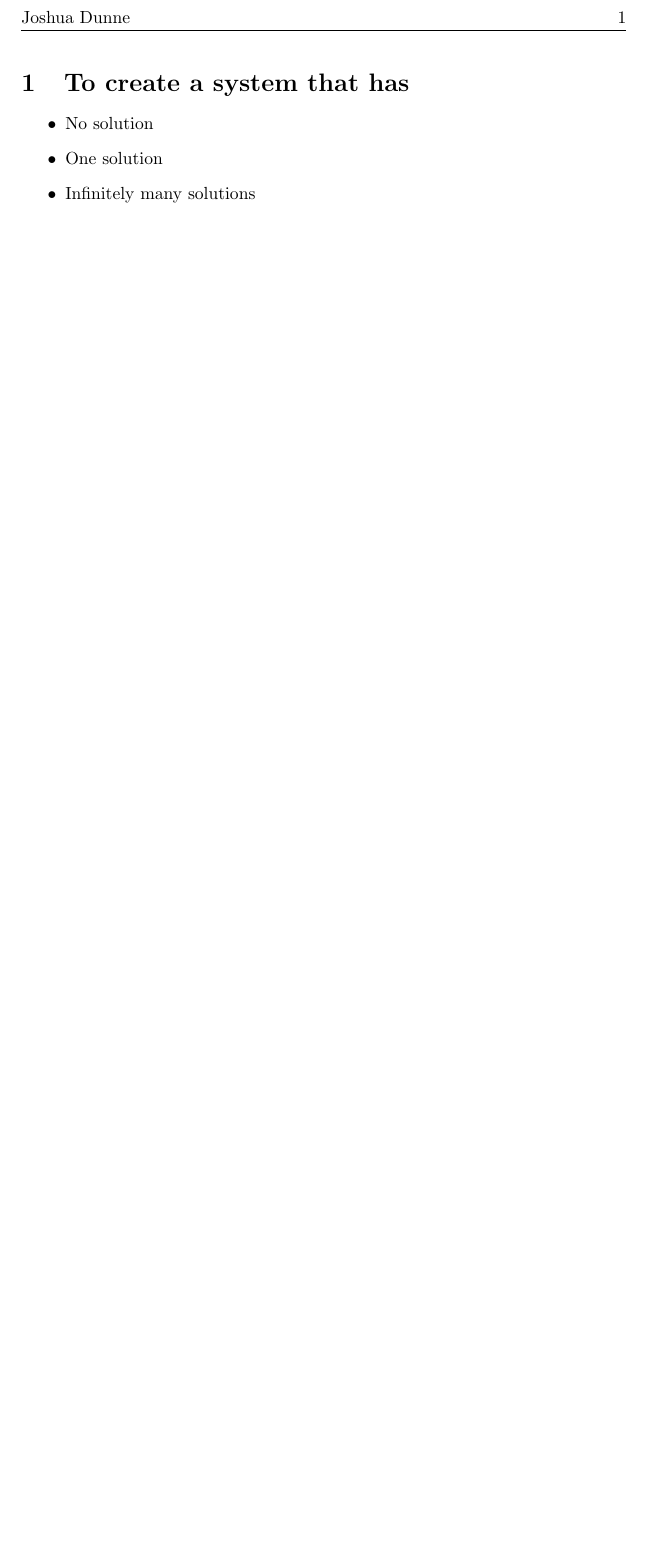
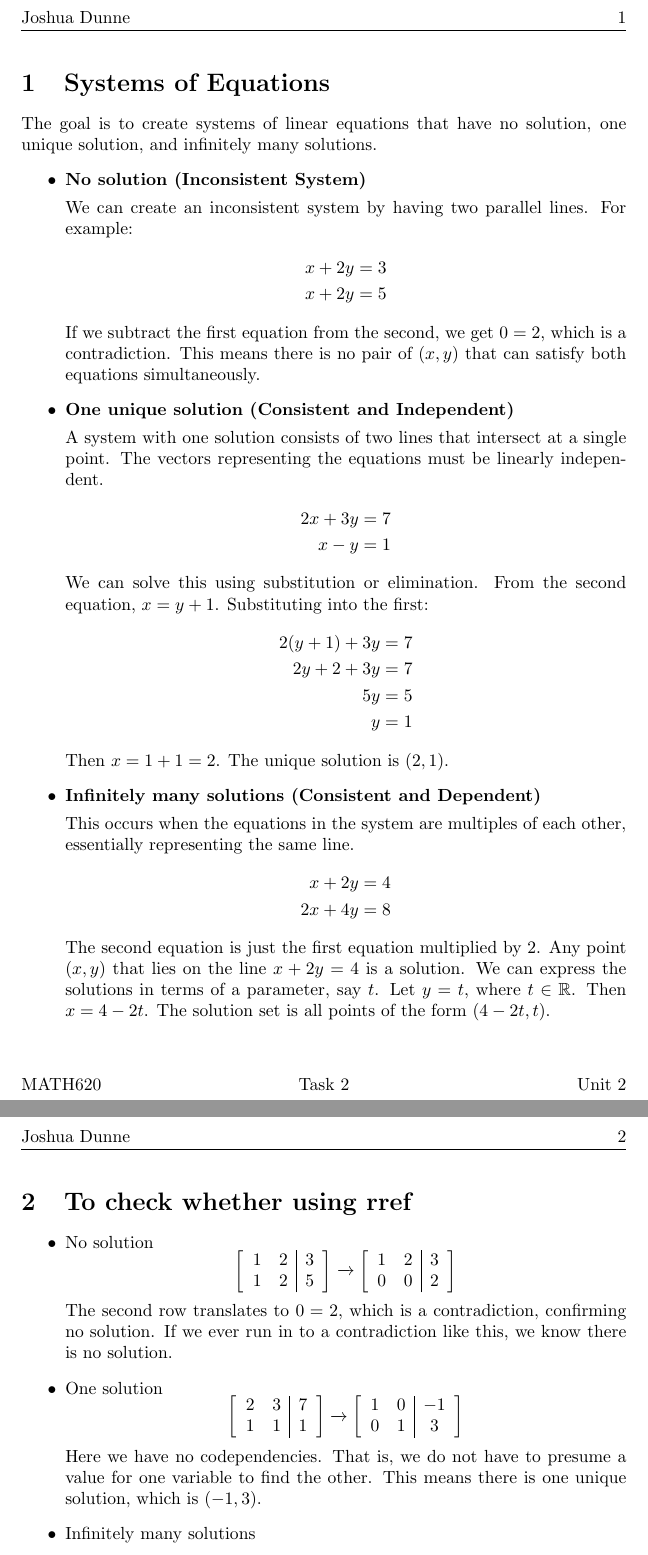
Before and after one commit to MeVsTheVoices/MATH620, a LaTeX document (Tasks/Unit 2/Task 2/Task.tex): part of the page before the commit and two parts of pages 1 and 2 of 2 after it, the two joined at a grey line, cut so that both start at the same text, the shorter picture padded with empty space. Compiled offline with pdfLaTeX.

Commit message:
completed u2 t2, added unit footers

```diff
--- a/Tasks/Unit 2/Task 2/Task.tex
+++ b/Tasks/Unit 2/Task 2/Task.tex
@@ -1,6 +1,7 @@
 \documentclass{article}
 \usepackage{fancyhdr}
 \usepackage{amsmath}
+\usepackage{amssymb} % For the R symbol
 
 \usepackage{lipsum} % For dummy text
 
@@ -10,13 +11,86 @@
 \lhead{Joshua Dunne}
 \rhead{\thepage} % Displays the current page number
 \lfoot{MATH620}
-\cfoot{Task 1}
+\rfoot{Unit 2}
+\cfoot{Task 2}
 
 \begin{document}
-\begin{section}{To create a system that has}
+\section{Systems of Equations}
+    The goal is to create systems of linear equations that have no solution, one unique solution, and infinitely many solutions.
     \begin{itemize}
-        \item No solution
+        \item \textbf{No solution (Inconsistent System)}
 
-        \item One solution
-        \item Infinitely many solutions
+        We can create an inconsistent system by having two parallel lines. For example:
+        \begin{align*}
+            x + 2y &= 3 \\
+            x + 2y &= 5
+        \end{align*}
+        If we subtract the first equation from the second, we get $0 = 2$, which is a contradiction. This means there is no pair of $(x, y)$ that can satisfy both equations simultaneously.
+
+        \item \textbf{One unique solution (Consistent and Independent)}
+
+        A system with one solution consists of two lines that intersect at a single point. The vectors representing the equations must be linearly independent.
+        \begin{align*}
+            2x + 3y &= 7 \\
+            x - y &= 1
+        \end{align*}
+        We can solve this using substitution or elimination. From the second equation, $x = y + 1$. Substituting into the first:
+        \begin{align*}
+            2(y+1) + 3y &= 7 \\
+            2y + 2 + 3y &= 7 \\
+            5y &= 5 \\
+            y &= 1
+        \end{align*}
+        Then $x = 1 + 1 = 2$. The unique solution is $(2, 1)$.
+
+        \item \textbf{Infinitely many solutions (Consistent and Dependent)}
+
+        This occurs when the equations in the system are multiples of each other, essentially representing the same line.
+        \begin{align*}
+            x + 2y &= 4 \\
+            2x + 4y &= 8
+        \end{align*}
+        The second equation is just the first equation multiplied by 2. Any point $(x, y)$ that lies on the line $x + 2y = 4$ is a solution. We can express the solutions in terms of a parameter, say $t$. Let $y=t$, where $t \in \mathbb{R}$. Then $x = 4 - 2t$. The solution set is all points of the form $(4 - 2t, t)$.
     \end{itemize}
+
+\section{To check whether using rref}
+\begin{itemize}
+    \item No solution
+    \[
+    \begin{bmatrix}
+        \begin{array}{cc|c}
+            1 & 2 &  3 \\
+            1 & 2 &  5 \\
+        \end{array}
+    \end{bmatrix}
+    \xrightarrow{}
+    \begin{bmatrix}
+        \begin{array}{cc|c}
+            1 & 2 &  3 \\
+            0 & 0 &  2 \\
+        \end{array}
+    \end{bmatrix}
+    \]
+    The second row translates to $0 = 2$, which is a contradiction, confirming no solution.
+    If we ever run in to a contradiction like this, we know there is no solution.
+
+    \item One solution
+    \[
+    \begin{bmatrix}
+        \begin{array}{cc|c}
+            2 & 3 &  7 \\
+            1 & 1 &  1 \\
+        \end{array}
+    \end{bmatrix}
+    \xrightarrow{}
+    \begin{bmatrix}
+        \begin{array}{cc|c}
+            1 & 0 &  -1 \\
+            0 & 1 &  3 \\
+        \end{array}
+    \end{bmatrix}
+    \]
+    Here we have no codependencies. That is, we do not
+    have to presume a value for one variable to find the other.
+    This means there is one unique solution, which is $(-1, 3)$.
+    \item Infinitely many solutions
```
Also changed, not shown: Homeworks/Homework 1/Homework.tex (+1 -0 lines), Homeworks/Homework 2/Homework.tex (+1 -0 lines), Tasks/Unit 1/Task 1/Task.tex (+1 -0 lines), Tasks/Unit 1/Task 2/Task.tex (+1 -0 lines), Homeworks/Homework 1/Homework.pdf, Homeworks/Homework 2/Homework.pdf, Tasks/Unit 1/Task 1/Task.pdf, Tasks/Unit 1/Task 2/Task.pdf, Tasks/Unit 2/Task 2/Task.pdf (added), Tasks/Unit 2/Task 2/Task.tex (20 more changed lines).
